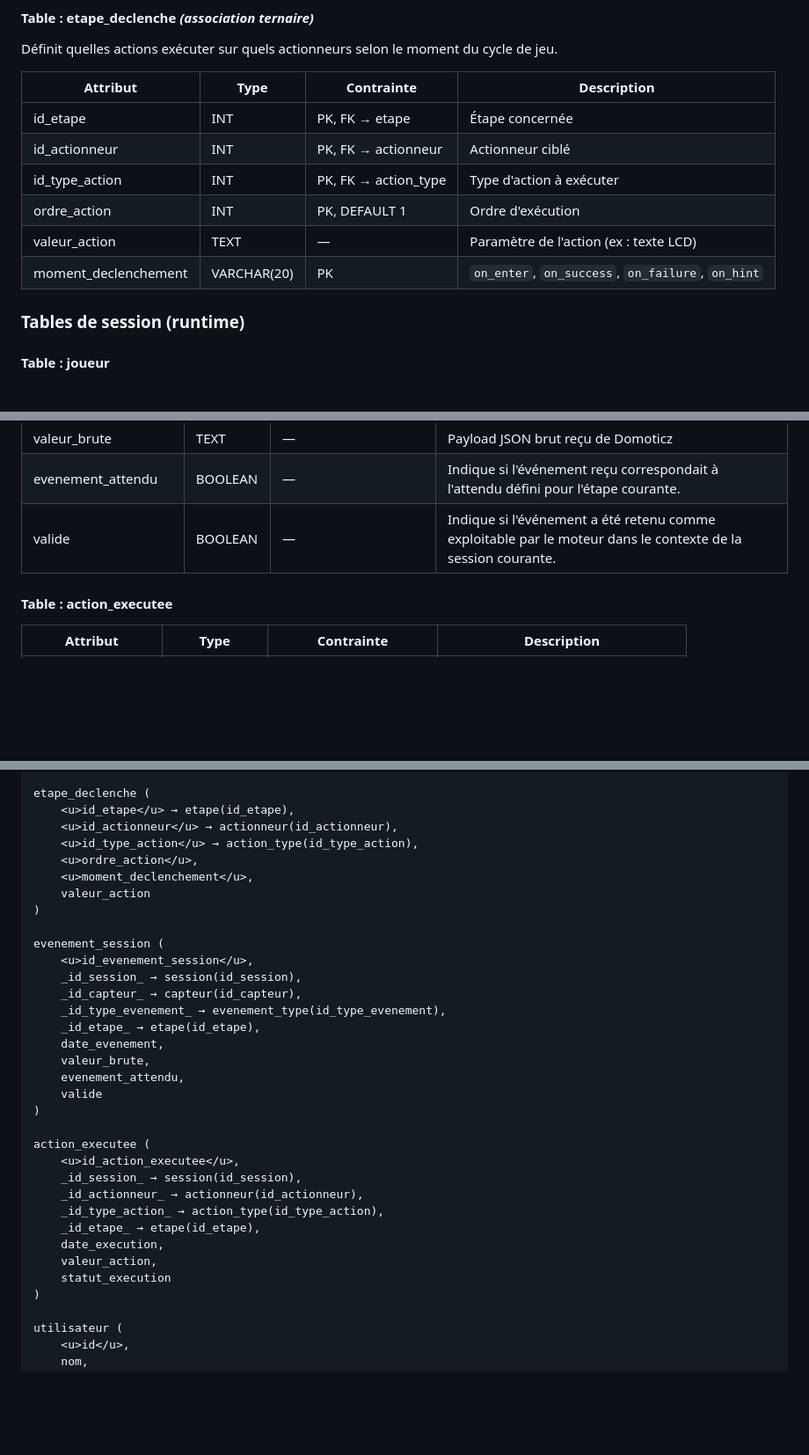
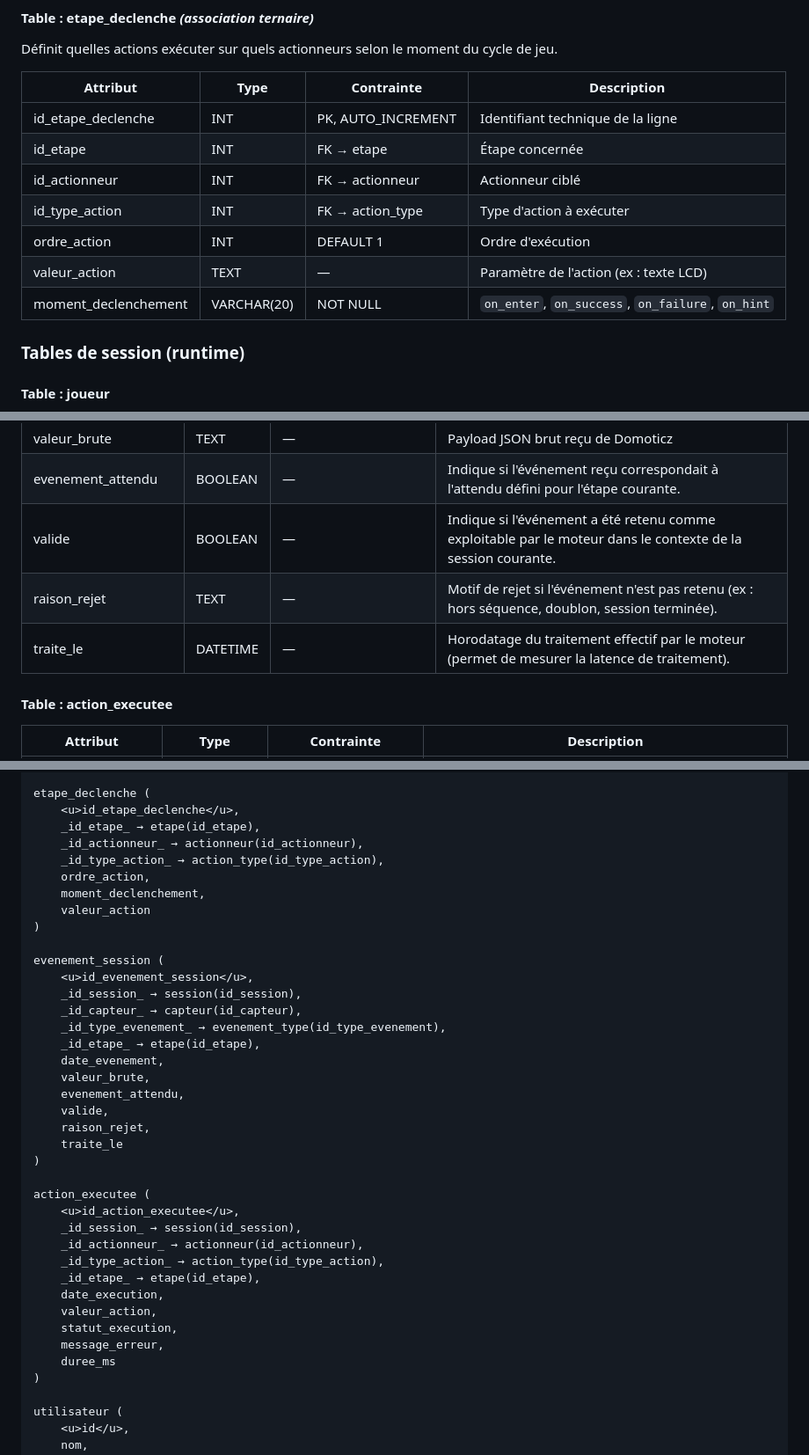
Before and after one commit to AmineAIT-ALI/DomEscape, a Markdown page: RAPPORT.md, 3 parts joined by grey strips. Shown at 88% size. Rendered like a GitHub page; blank space fills up the shorter version.

Commit message:
docs : intégration suggestions revue pair — RAPPORT.md
- etape_declenche : PK surrogate id_etape_declenche (FK → clés simples)
- evenement_session : ajout raison_rejet, traite_le
- action_executee : ajout message_erreur, duree_ms
- MLD mis à jour pour les trois tables
- Note Phase 1→Phase 2 sur etape.id_scenario vs scenario_version
- Conclusion : phrase structurante sur l'apport de scenario_version

```diff
--- a/RAPPORT.md
+++ b/RAPPORT.md
@@ -352,12 +354,13 @@ Définit quelles actions exécuter sur quels actionneurs selon le moment du cycl
 
 | Attribut | Type | Contrainte | Description |
 |---|---|---|---|
-| id_etape | INT | PK, FK → etape | Étape concernée |
-| id_actionneur | INT | PK, FK → actionneur | Actionneur ciblé |
-| id_type_action | INT | PK, FK → action_type | Type d'action à exécuter |
-| ordre_action | INT | PK, DEFAULT 1 | Ordre d'exécution |
+| id_etape_declenche | INT | PK, AUTO_INCREMENT | Identifiant technique de la ligne |
+| id_etape | INT | FK → etape | Étape concernée |
+| id_actionneur | INT | FK → actionneur | Actionneur ciblé |
+| id_type_action | INT | FK → action_type | Type d'action à exécuter |
+| ordre_action | INT | DEFAULT 1 | Ordre d'exécution |
 | valeur_action | TEXT | — | Paramètre de l'action (ex : texte LCD) |
-| moment_declenchement | VARCHAR(20) | PK | `on_enter`, `on_success`, `on_failure`, `on_hint` |
+| moment_declenchement | VARCHAR(20) | NOT NULL | `on_enter`, `on_success`, `on_failure`, `on_hint` |
 
 ### Tables de session (runtime)
 
@@ -401,6 +404,8 @@ Définit quelles actions exécuter sur quels actionneurs selon le moment du cycl
 | valeur_brute | TEXT | — | Payload JSON brut reçu de Domoticz |
 | evenement_attendu | BOOLEAN | — | Indique si l'événement reçu correspondait à l'attendu défini pour l'étape courante. |
 | valide | BOOLEAN | — | Indique si l'événement a été retenu comme exploitable par le moteur dans le contexte de la session courante. |
+| raison_rejet | TEXT | — | Motif de rejet si l'événement n'est pas retenu (ex : hors séquence, doublon, session terminée). |
+| traite_le | DATETIME | — | Horodatage du traitement effectif par le moteur (permet de mesurer la latence de traitement). |
 
 #### Table : action_executee
 
@@ -716,11 +723,12 @@ etape_attend (
 )
 
 etape_declenche (
-    <u>id_etape</u> → etape(id_etape),
-    <u>id_actionneur</u> → actionneur(id_actionneur),
-    <u>id_type_action</u> → action_type(id_type_action),
-    <u>ordre_action</u>,
-    <u>moment_declenchement</u>,
+    <u>id_etape_declenche</u>,
+    _id_etape_ → etape(id_etape),
+    _id_actionneur_ → actionneur(id_actionneur),
+    _id_type_action_ → action_type(id_type_action),
+    ordre_action,
+    moment_declenchement,
     valeur_action
 )
 
@@ -733,7 +741,9 @@ evenement_session (
     date_evenement,
     valeur_brute,
     evenement_attendu,
-    valide
+    valide,
+    raison_rejet,
+    traite_le
 )
 
 action_executee (
@@ -744,7 +754,9 @@ action_executee (
     _id_etape_ → etape(id_etape),
     date_execution,
     valeur_action,
-    statut_execution
+    statut_execution,
+    message_erreur,
+    duree_ms
 )
 
 utilisateur (
```
Also changed, not shown: other parts of RAPPORT.md (+6 -0 lines).
